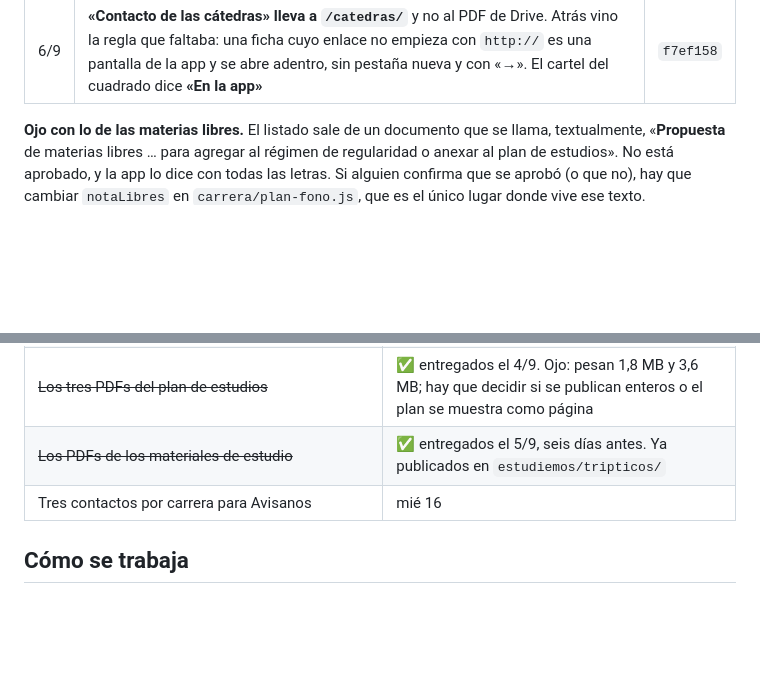
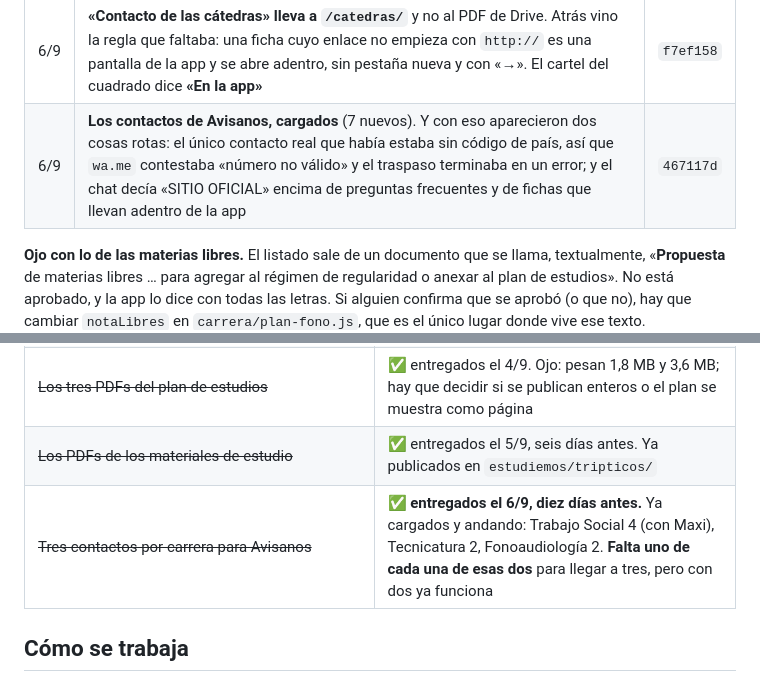
Before and after one commit to mmaximo571-cmd/bolivar-con-vos, a Markdown page: BITACORA.md, 2 parts joined by grey strips. GitHub-like rendering; blank space fills up the shorter version.

Commit message:
Los contactos de Avisanos entran en la bitacora
Era lo ultimo que la bitacora esperaba de Maximo y llego diez dias antes
de la fecha que tenia (mie 16). Quedan cargados: Trabajo Social 4 con
Maxi, Tecnicatura 2, Fonoaudiologia 2. Con dos por carrera el traspaso
ya funciona; falta uno de cada una de esas dos para llegar a tres.

Se anota tambien lo que aparecio al cargarlos, que no se veia hasta que
hubo mas de un contacto real: el enlace de WhatsApp se armaba sin codigo
de pais y el chat marcaba «sitio oficial» de mas.

Co-Authored-By: Claude Opus 5 <noreply@anthropic.com>

```diff
--- a/BITACORA.md
+++ b/BITACORA.md
@@ -70,6 +70,7 @@ sobre los otros. Ahora mandan así, y no se abre un quinto:
 | 6/9 | La pestaña dice **«Plan»** y deja de recortarse. Queda un píxel de margen en 320 px, y ahora la palabra más ancha de la fila es «FINALES» | `735d552` |
 | 6/9 | **Fechas deja el tiempo real y baja 206 KB.** Pasa al cliente chico y se refresca al volver a la pantalla, con freno de 15 s. El JS de esa pantalla: 287 KB → 79 | `df2ea22` |
 | 6/9 | **«Contacto de las cátedras» lleva a `/catedras/`** y no al PDF de Drive. Atrás vino la regla que faltaba: una ficha cuyo enlace no empieza con `http://` es una pantalla de la app y se abre adentro, sin pestaña nueva y con «→». El cartel del cuadrado dice **«En la app»** | `f7ef158` |
+| 6/9 | **Los contactos de Avisanos, cargados** (7 nuevos). Y con eso aparecieron dos cosas rotas: el único contacto real que había estaba sin código de país, así que `wa.me` contestaba «número no válido» y el traspaso terminaba en un error; y el chat decía «SITIO OFICIAL» encima de preguntas frecuentes y de fichas que llevan adentro de la app | `467117d` |
 
 **Ojo con lo de las materias libres.** El listado sale de un documento que se
 llama, textualmente, «**Propuesta** de materias libres … para agregar al régimen
@@ -372,7 +373,7 @@ pantalla propia en pestaña nueva rompe el botón de volver.
 | ~~Los mails de las cátedras~~ | ✅ entregados el 4/9 |
 | ~~Los tres PDFs del plan de estudios~~ | ✅ entregados el 4/9. Ojo: pesan 1,8 MB y 3,6 MB; hay que decidir si se publican enteros o el plan se muestra como página |
 | ~~Los PDFs de los materiales de estudio~~ | ✅ entregados el 5/9, seis días antes. Ya publicados en `estudiemos/tripticos/` |
-| Tres contactos por carrera para Avisanos | mié 16 |
+| ~~Tres contactos por carrera para Avisanos~~ | ✅ **entregados el 6/9, diez días antes.** Ya cargados y andando: Trabajo Social 4 (con Maxi), Tecnicatura 2, Fonoaudiología 2. **Falta uno de cada una de esas dos** para llegar a tres, pero con dos ya funciona |
 
 ## Cómo se trabaja
 
```
